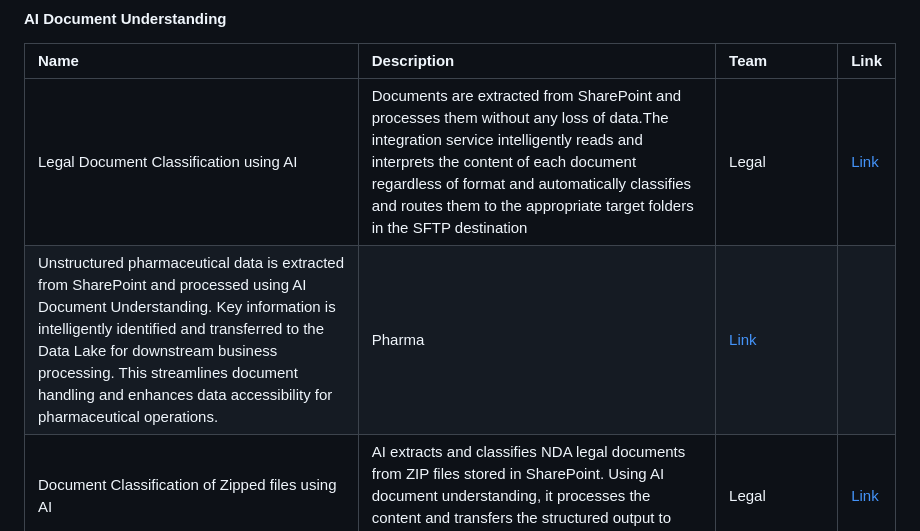
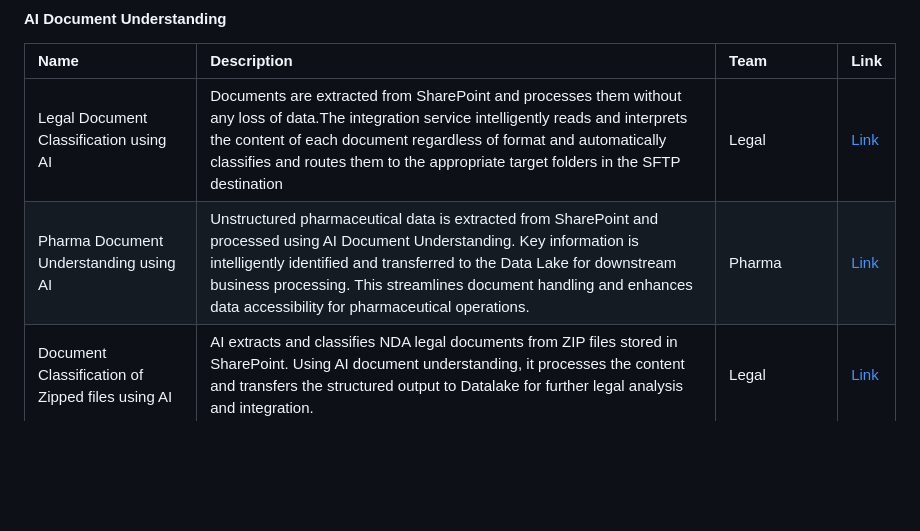
Before and after one commit to bizdata2020/eZintegrations, a Markdown page: README.md, the part around the change. GitHub-like rendering; blank space fills up the shorter version.

```diff
--- a/README.md
+++ b/README.md
@@ -66,7 +66,7 @@ This repository contains a collection of eZintegrations automation templates sou
 | Name | Description | Team | Link |
 |:---|:---|:---|:---|
 | Legal Document Classification using AI | Documents are extracted from SharePoint and processes them without any loss of data.The integration service intelligently reads and interprets the content of each document regardless of format and automatically classifies and routes them to the appropriate target folders in the SFTP destination| Legal | [Link](https://github.com/bizdata2020/eZintegrations/blob/a4449d72ef7a3a929492bfd160dde860b2739c84/AI%20Document%20Understanding/Legal%20Document%20Classification%20using%20AI.ez) |
-| Unstructured pharmaceutical data is extracted from SharePoint and processed using AI Document Understanding. Key information is intelligently identified and transferred to the Data Lake for downstream business processing. This streamlines document handling and enhances data accessibility for pharmaceutical operations. | Pharma | [Link](https://github.com/bizdata2020/eZintegrations/blob/a4449d72ef7a3a929492bfd160dde860b2739c84/AI%20Document%20Understanding/Pharma%20Document%20Understanding%20using%20AI.ez) |
+Pharma Document Understanding using AI| Unstructured pharmaceutical data is extracted from SharePoint and processed using AI Document Understanding. Key information is intelligently identified and transferred to the Data Lake for downstream business processing. This streamlines document handling and enhances data accessibility for pharmaceutical operations. | Pharma | [Link](https://github.com/bizdata2020/eZintegrations/blob/a4449d72ef7a3a929492bfd160dde860b2739c84/AI%20Document%20Understanding/Pharma%20Document%20Understanding%20using%20AI.ez) |
 | Document Classification of Zipped files using AI | AI extracts and classifies NDA legal documents from ZIP files stored in SharePoint. Using AI  document understanding, it processes the content and transfers the structured output to Datalake for further legal analysis and integration. | Legal | [Link](https://github.com/bizdata2020/eZintegrations/blob/a4449d72ef7a3a929492bfd160dde860b2739c84/AI%20Document%20Understanding/Document%20Classification%20of%20Zipped%20files%20using%20AI.ez) |
 | AI Document Understanding from SharePoint to Datalake | AI document processing to extract structured insights from unstructured files stored in SharePoint. It involves scanning content such as PDFs, Word documents, or presentations in Manufacturing Domain using AI document understanding. The extracted data is then transformed into clean, structured formats like JSON or tables, and routed to DataLake for analytics. | Manufacturing | [Link](https://github.com/bizdata2020/eZintegrations/blob/a4449d72ef7a3a929492bfd160dde860b2739c84/AI%20Document%20Understanding/AI%20Document%20Understanding%20from%20SharePoint%20to%20Datalake.ez) |
 
```
